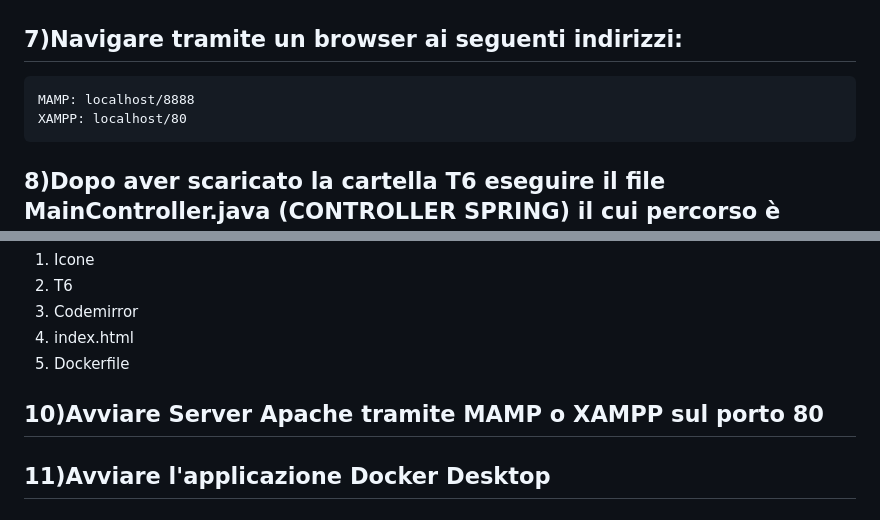
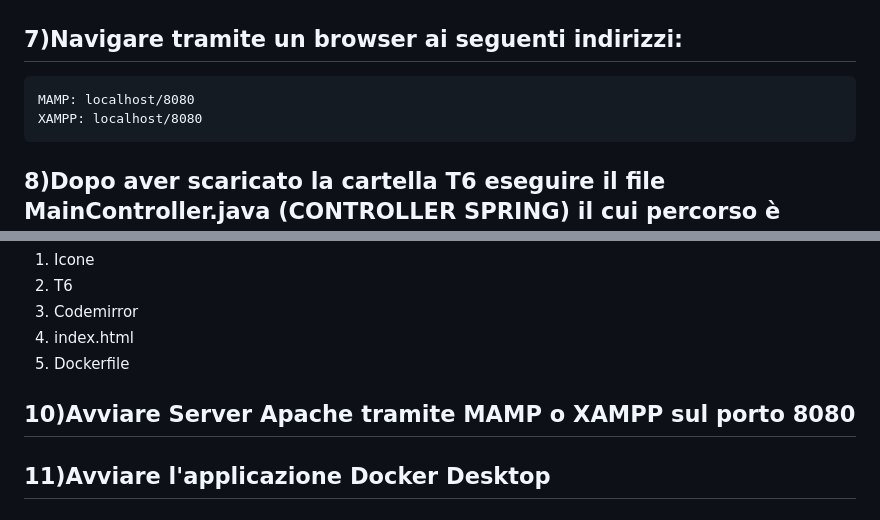
Before and after one commit to Testing-Game-SAD-2023/T6-G12, a Markdown page: README.md, 2 parts joined by grey strips. GitHub-like rendering.

```diff
--- a/README.md
+++ b/README.md
@@ -21,8 +21,8 @@ XAMPP: Directory_in_cui_è_installato_XAMPP/XAMPP/htdocs --> copiare all'interno
   4. index.html
  ## 6)Avviare Server Apache tramite MAMP o XAMPP
  ## 7)Navigare tramite un browser ai seguenti indirizzi:
-    MAMP: localhost/8888
-    XAMPP: localhost/80
+    MAMP: localhost/8080
+    XAMPP: localhost/8080
 ## 8)Dopo aver scaricato la cartella T6 eseguire il file MainController.java (CONTROLLER SPRING) il cui percorso è mostrato di seguito:
     MAMP/htdocs/T6/src/main/java/com/example/T6/MainController.java
     XAMPP/htdocs/T6/src/main/java/com/example/T6/MainController.java
@@ -58,7 +58,7 @@ XAMPP: Directory_in_cui_è_installato_XAMPP/XAMPP/htdocs --> copiare all'interno
   3. Codemirror
   4. index.html
   5. Dockerfile
-## 10)Avviare Server Apache tramite MAMP o XAMPP sul porto 80
+## 10)Avviare Server Apache tramite MAMP o XAMPP sul porto 8080
 ## 11)Avviare l'applicazione Docker Desktop
 ## 12)Avviare il Prompt dei Comandi
 ## 13)Posizionarsi nella directory in cui è presente il file pom.xml e digitare il seguente comando (il file pom.xml si trova nella cartella T6 della directory creata, esempio: editor/T6/pom.xml:
```
